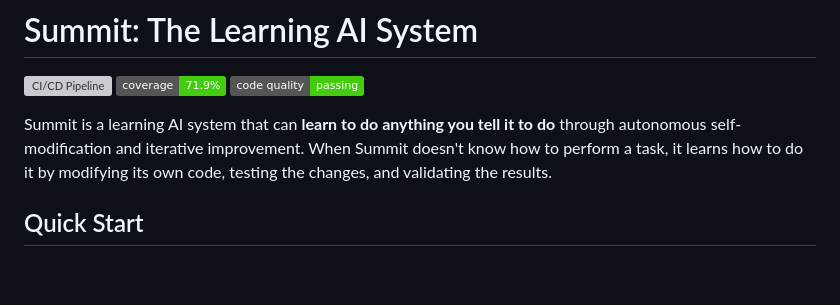
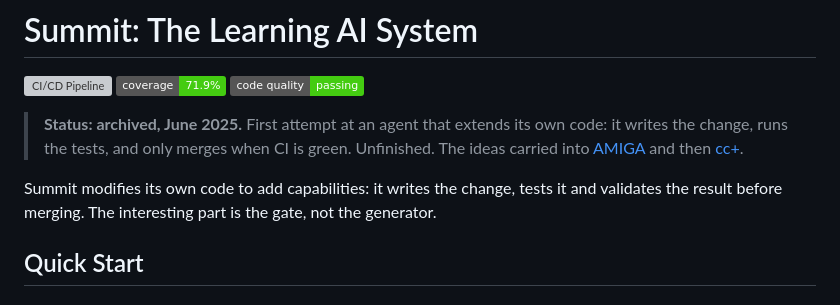
Before and after one commit to mjfuentes/summit, a Markdown page: README.md, the part around the change. GitHub-like rendering; badges without logos; blank space fills up the shorter version; grey boxes are pictures that could not be loaded.

Commit message:
docs: archive note, secrets and databases stripped from history

```diff
--- a/README.md
+++ b/README.md
@@ -4,7 +4,9 @@
 [![Coverage](https://img.shields.io/badge/coverage-71.9%25-brightgreen)](https://github.com/mjfuentes/summit)
 [![Code Quality](https://img.shields.io/badge/code%20quality-passing-brightgreen)](https://github.com/mjfuentes/summit)
 
-Summit is a learning AI system that can **learn to do anything you tell it to do** through autonomous self-modification and iterative improvement. When Summit doesn't know how to perform a task, it learns how to do it by modifying its own code, testing the changes, and validating the results.
+> **Status: archived, June 2025.** First attempt at an agent that extends its own code: it writes the change, runs the tests, and only merges when CI is green. Unfinished. The ideas carried into [AMIGA](https://github.com/mjfuentes/amiga) and then [cc+](https://github.com/kerplunkstudio/ccplus).
+
+Summit modifies its own code to add capabilities: it writes the change, tests it and validates the result before merging. The interesting part is the gate, not the generator.
 
 ## Quick Start
 
```
